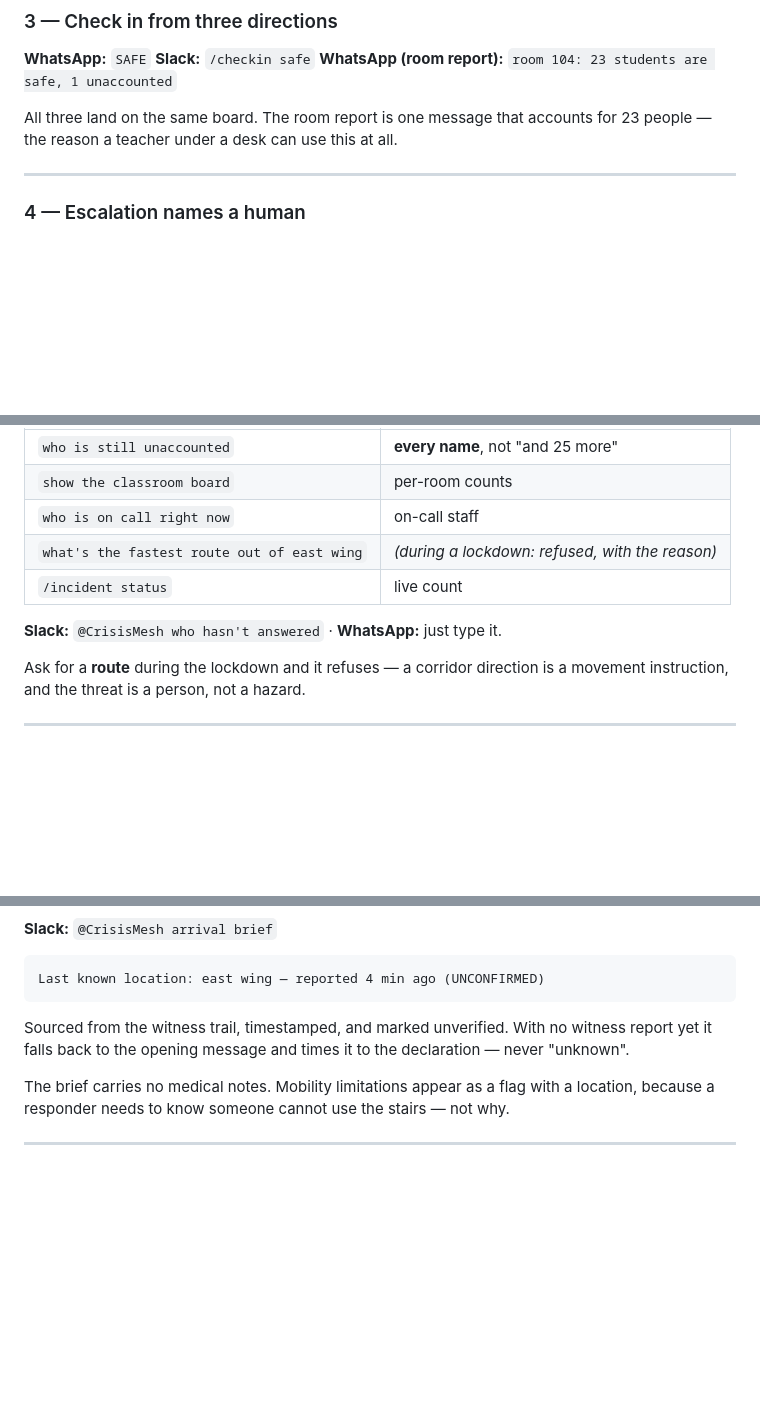
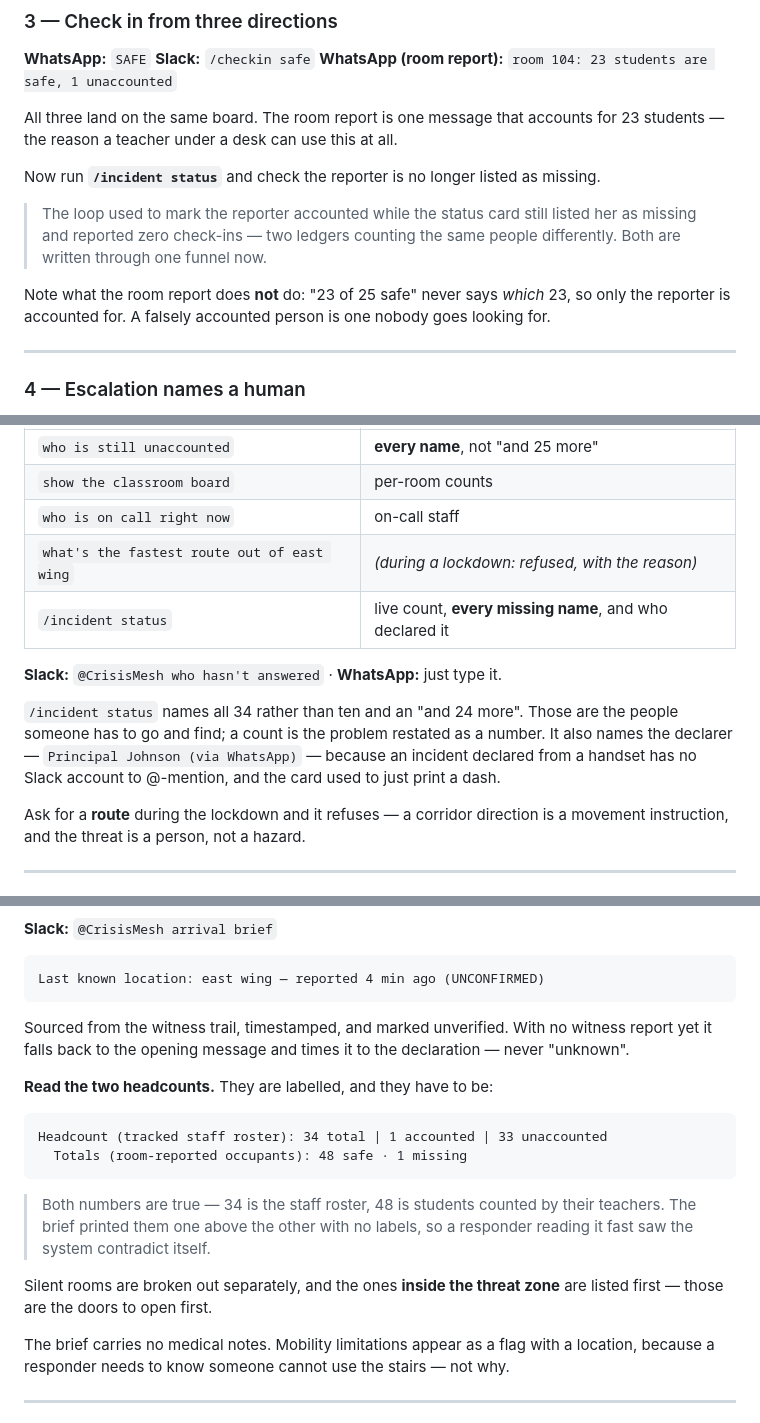
Before and after one commit to 4KInc/CrisisMesh, a Markdown page: docs/DEMO_SEQUENCE.md, 3 parts joined by grey strips. Rendered like a GitHub page; blank space fills up the shorter version.

Commit message:
Demo sequence: show the ledgers agreeing and the two labelled headcounts
Co-Authored-By: Claude Opus 5 (1M context) <noreply@anthropic.com>

````diff
--- a/docs/DEMO_SEQUENCE.md
+++ b/docs/DEMO_SEQUENCE.md
@@ -72,7 +72,17 @@ No one asks it to. Every 45s a tick runs. Leave it alone and watch WhatsApp.
 **WhatsApp (room report):** `room 104: 23 students are safe, 1 unaccounted`
 
 All three land on the same board. The room report is one message that accounts for
-23 people — the reason a teacher under a desk can use this at all.
+23 students — the reason a teacher under a desk can use this at all.
+
+Now run **`/incident status`** and check the reporter is no longer listed as missing.
+
+> The loop used to mark the reporter accounted while the status card still listed her
+> as missing and reported zero check-ins — two ledgers counting the same people
+> differently. Both are written through one funnel now.
+
+Note what the room report does **not** do: "23 of 25 safe" never says *which* 23, so
+only the reporter is accounted for. A falsely accounted person is one nobody goes
+looking for.
 
 ---
 
@@ -105,9 +115,15 @@ Same answers whether you type in Slack or WhatsApp:
 | `show the classroom board` | per-room counts |
 | `who is on call right now` | on-call staff |
 | `what's the fastest route out of east wing` | *(during a lockdown: refused, with the reason)* |
-| `/incident status` | live count |
+| `/incident status` | live count, **every missing name**, and who declared it |
 
 **Slack:** `@CrisisMesh who hasn't answered`  ·  **WhatsApp:** just type it.
+
+`/incident status` names all 34 rather than ten and an "and 24 more". Those are the
+people someone has to go and find; a count is the problem restated as a number. It
+also names the declarer — `Principal Johnson (via WhatsApp)` — because an incident
+declared from a handset has no Slack account to @-mention, and the card used to just
+print a dash.
 
 Ask for a **route** during the lockdown and it refuses — a corridor direction is a
 movement instruction, and the threat is a person, not a hazard.
@@ -139,6 +155,20 @@ Sourced from the witness trail, timestamped, and marked unverified. With no witn
 report yet it falls back to the opening message and times it to the declaration —
 never "unknown".
 
+**Read the two headcounts.** They are labelled, and they have to be:
+
+```
+Headcount (tracked staff roster): 34 total | 1 accounted | 33 unaccounted
+  Totals (room-reported occupants): 48 safe · 1 missing
+```
+
+> Both numbers are true — 34 is the staff roster, 48 is students counted by their
+> teachers. The brief printed them one above the other with no labels, so a responder
+> reading it fast saw the system contradict itself.
+
+Silent rooms are broken out separately, and the ones **inside the threat zone** are
+listed first — those are the doors to open first.
+
 The brief carries no medical notes. Mobility limitations appear as a flag with a
 location, because a responder needs to know someone cannot use the stairs — not why.
 
````
